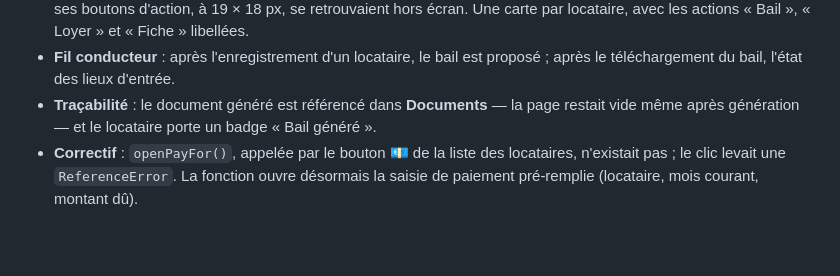
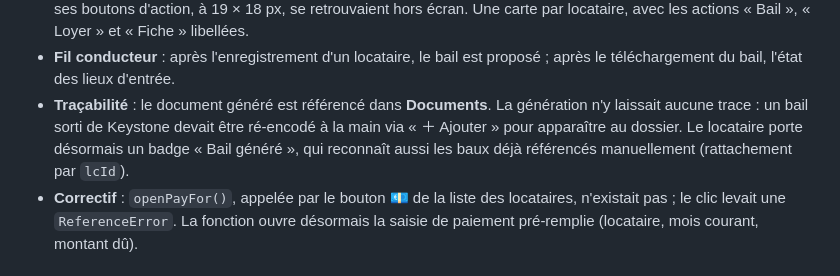
Before and after one commit to tvanhoye/keystone, a Markdown page: CHANGELOG.md, the part around the change. Rendered like a GitHub page; blank space fills up the shorter version.

Commit message:
docs(suivi): formulation exacte — la génération ne laissait pas de trace, la page Documents n'était pas vide pour autant
Co-authored-by: tvanhoye <tvanhoye@users.noreply.github.com>

```diff
--- a/CHANGELOG.md
+++ b/CHANGELOG.md
@@ -18,9 +18,11 @@
   actions « Bail », « Loyer » et « Fiche » libellées.
 - **Fil conducteur** : après l'enregistrement d'un locataire, le bail est
   proposé ; après le téléchargement du bail, l'état des lieux d'entrée.
-- **Traçabilité** : le document généré est référencé dans **Documents** — la
-  page restait vide même après génération — et le locataire porte un badge
-  « Bail généré ».
+- **Traçabilité** : le document généré est référencé dans **Documents**. La
+  génération n'y laissait aucune trace : un bail sorti de Keystone devait être
+  ré-encodé à la main via « ＋ Ajouter » pour apparaître au dossier. Le
+  locataire porte désormais un badge « Bail généré », qui reconnaît aussi les
+  baux déjà référencés manuellement (rattachement par `lcId`).
 - **Correctif** : `openPayFor()`, appelée par le bouton 💶 de la liste des
   locataires, n'existait pas ; le clic levait une `ReferenceError`. La
   fonction ouvre désormais la saisie de paiement pré-remplie (locataire,
```
